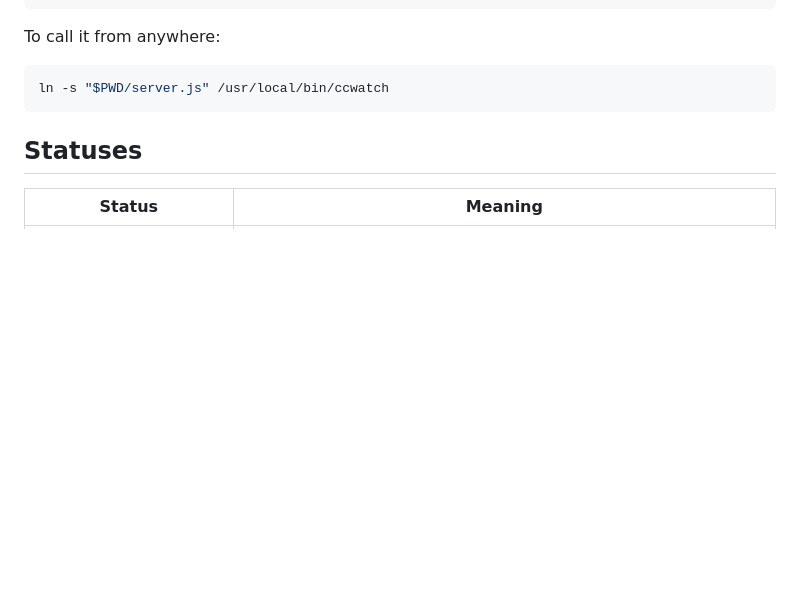
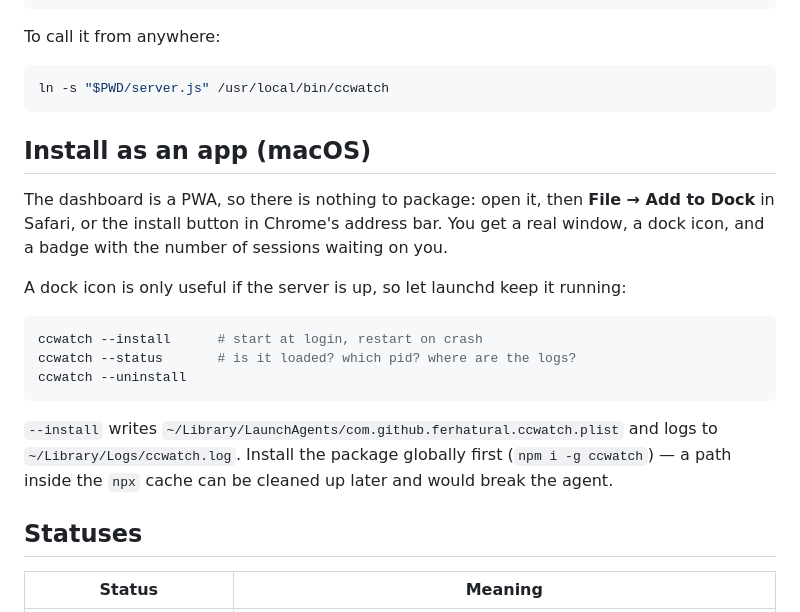
Before and after one commit to ferhatural/mineClaude, a Markdown page: README.md, the part around the change. Drawn GitHub-style; blank space fills up the shorter version.

````diff
--- a/README.md
+++ b/README.md
@@ -43,6 +43,24 @@ To call it from anywhere:
 ```bash
 ln -s "$PWD/server.js" /usr/local/bin/ccwatch
 ```
+
+## Install as an app (macOS)
+
+The dashboard is a PWA, so there is nothing to package: open it, then **File → Add to Dock**
+in Safari, or the install button in Chrome's address bar. You get a real window, a dock icon,
+and a badge with the number of sessions waiting on you.
+
+A dock icon is only useful if the server is up, so let launchd keep it running:
+
+```bash
+ccwatch --install      # start at login, restart on crash
+ccwatch --status       # is it loaded? which pid? where are the logs?
+ccwatch --uninstall
+```
+
+`--install` writes `~/Library/LaunchAgents/com.github.ferhatural.ccwatch.plist` and logs to
+`~/Library/Logs/ccwatch.log`. Install the package globally first (`npm i -g ccwatch`) — a path
+inside the `npx` cache can be cleaned up later and would break the agent.
 
 ## Statuses
 
````
Also changed, not shown: README.tr.md (+18 -0 lines), icons/apple-touch-icon.png (added), icons/icon-192.png (added), icons/icon-512.png (added), icons/icon-maskable-512.png (added), 11 other files.
